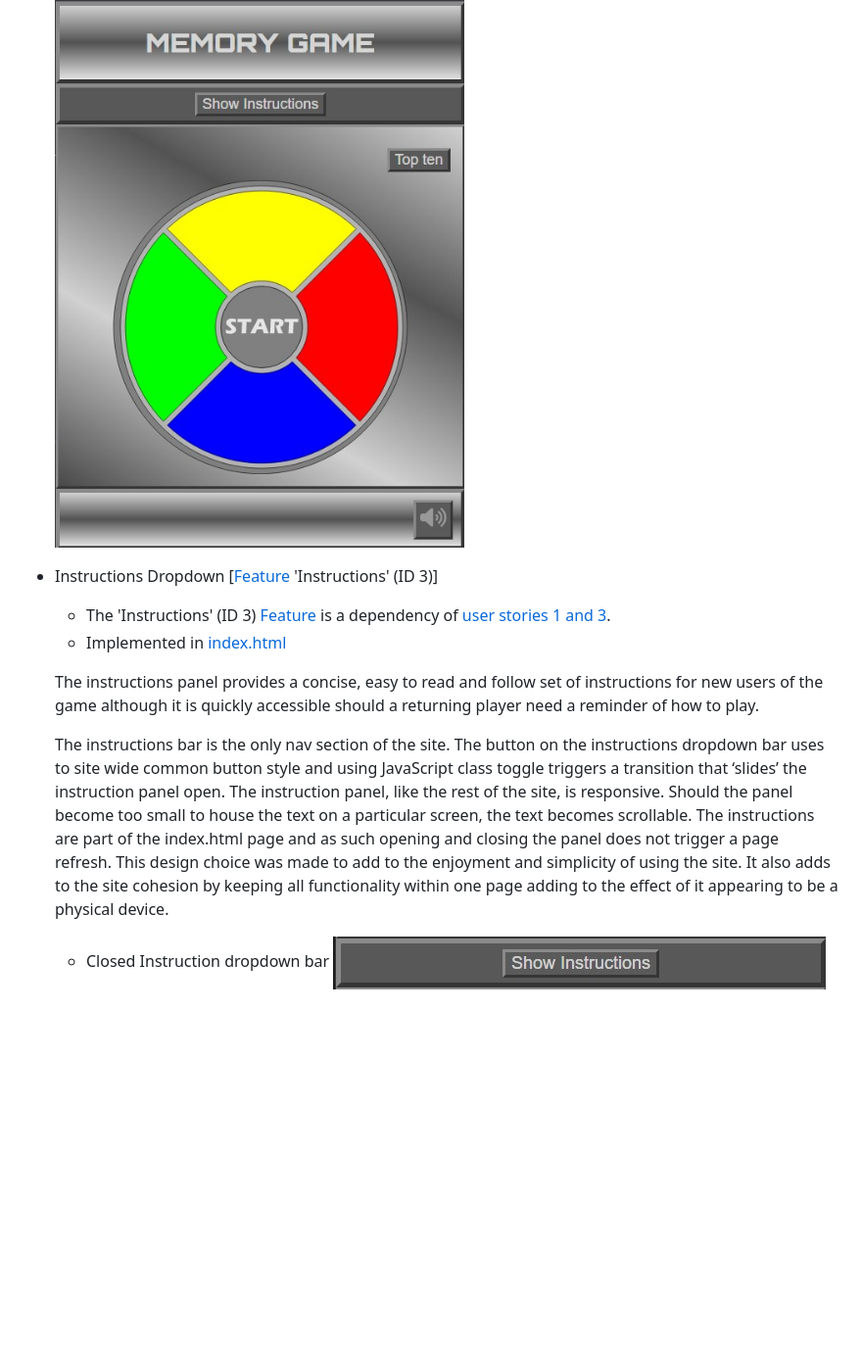
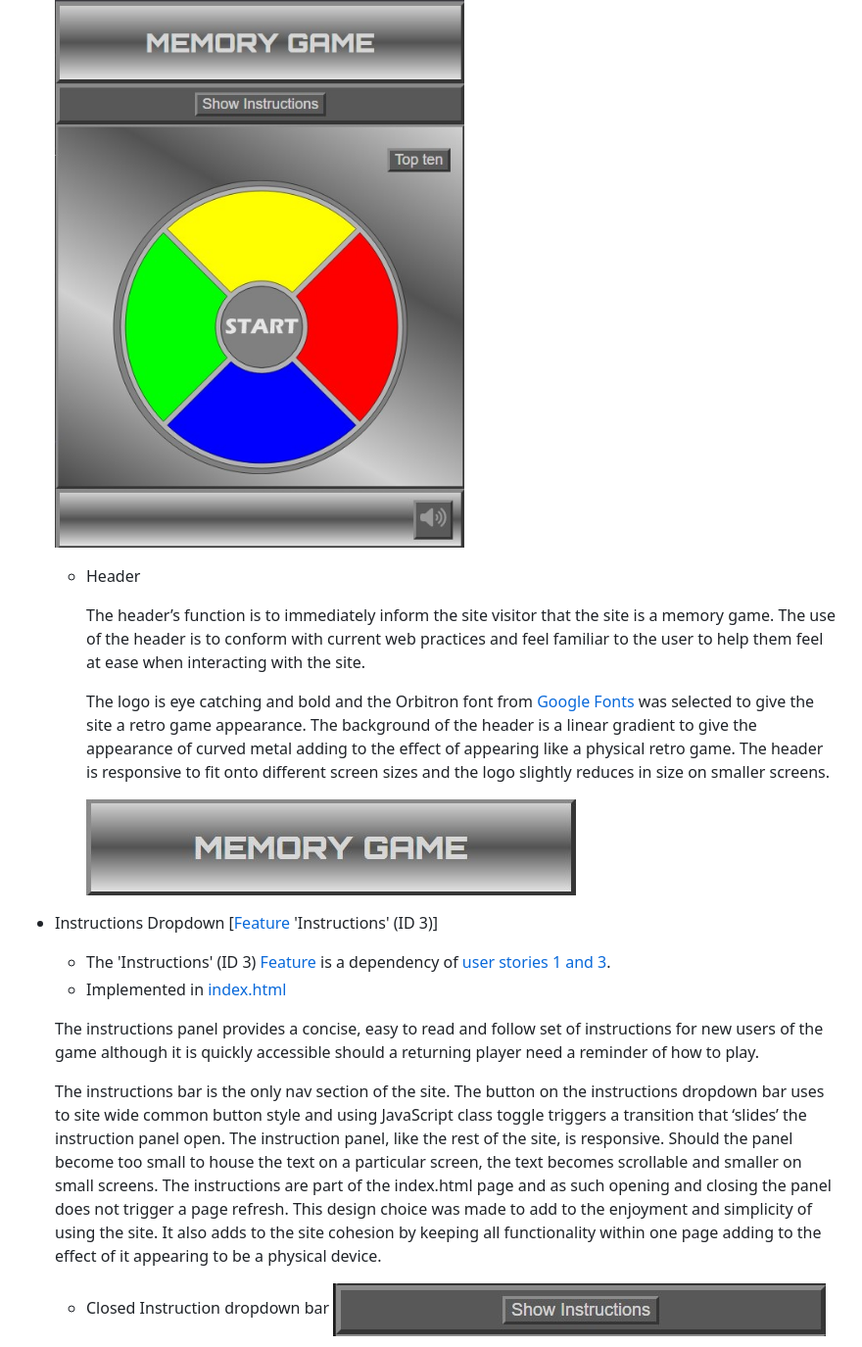
Before and after one commit to Stephen-J-Whitaker/memory-game, a Markdown page: README.md, the part around the change. Shown: that part at 98% size. GitHub-like rendering; pictures changed too: docs/images/readme-header.jpg (added); blank space fills up the shorter version.

Commit message:
Docs: Add header feature details to readme

```diff
--- a/README.md
+++ b/README.md
@@ -154,6 +154,14 @@ The game is extremely easy to learn for those who are new to it and the combinat
 
     ![Game Landing Page](docs/images/readme-game-landing-page.jpg)
 
+      - Header
+
+        The header’s function is to immediately inform the site visitor that the site is a memory game. The use of the header is to conform with current web practices and feel familiar to the user to help them feel at ease when interacting with the site.
+
+        The logo is eye catching and bold and the Orbitron font from [Google Fonts](https://fonts.google.com/) was selected to give the site a retro game appearance. The background of the header is a linear gradient to give the appearance of curved metal adding to the effect of appearing like a physical retro game. The header is responsive to fit onto different screen sizes and the logo slightly reduces in size on smaller screens.
+
+        ![Header](docs/images/readme-header.jpg)
+
   - Instructions Dropdown [[Feature](docs/pdfs/readme-features-acceptance-criteria.pdf) 'Instructions' (ID 3)]
 
     -  The 'Instructions' (ID 3) [Feature](docs/pdfs/readme-features-acceptance-criteria.pdf) is a dependency of [user stories 1 and 3](docs/pdfs/readme-user-stories.pdf).
@@ -161,7 +169,7 @@ The game is extremely easy to learn for those who are new to it and the combinat
 
     The instructions panel provides a concise, easy to read and follow set of instructions for new users of the game although it is quickly accessible should a returning player need a reminder of how to play.
 
-    The instructions bar is the only nav section of the site. The button on the instructions dropdown bar uses to site wide common button style and using JavaScript class toggle triggers a transition that ‘slides’ the instruction panel open. The instruction panel, like the rest of the site, is responsive. Should the panel become too small to house the text on a particular screen, the text becomes scrollable. The instructions are part of the index.html page and as such opening and closing the panel does not trigger a page refresh. This design choice was made to add to the enjoyment and simplicity of using the site. It also adds to the site cohesion by keeping all functionality within one page adding to the effect of it appearing to be a physical device.
+    The instructions bar is the only nav section of the site. The button on the instructions dropdown bar uses to site wide common button style and using JavaScript class toggle triggers a transition that ‘slides’ the instruction panel open. The instruction panel, like the rest of the site, is responsive. Should the panel become too small to house the text on a particular screen, the text becomes scrollable and smaller on small screens. The instructions are part of the index.html page and as such opening and closing the panel does not trigger a page refresh. This design choice was made to add to the enjoyment and simplicity of using the site. It also adds to the site cohesion by keeping all functionality within one page adding to the effect of it appearing to be a physical device.
 
     - Closed Instruction dropdown bar
     ![Closed Instructions](docs/images/readme-closed-Instructions.jpg)
```
